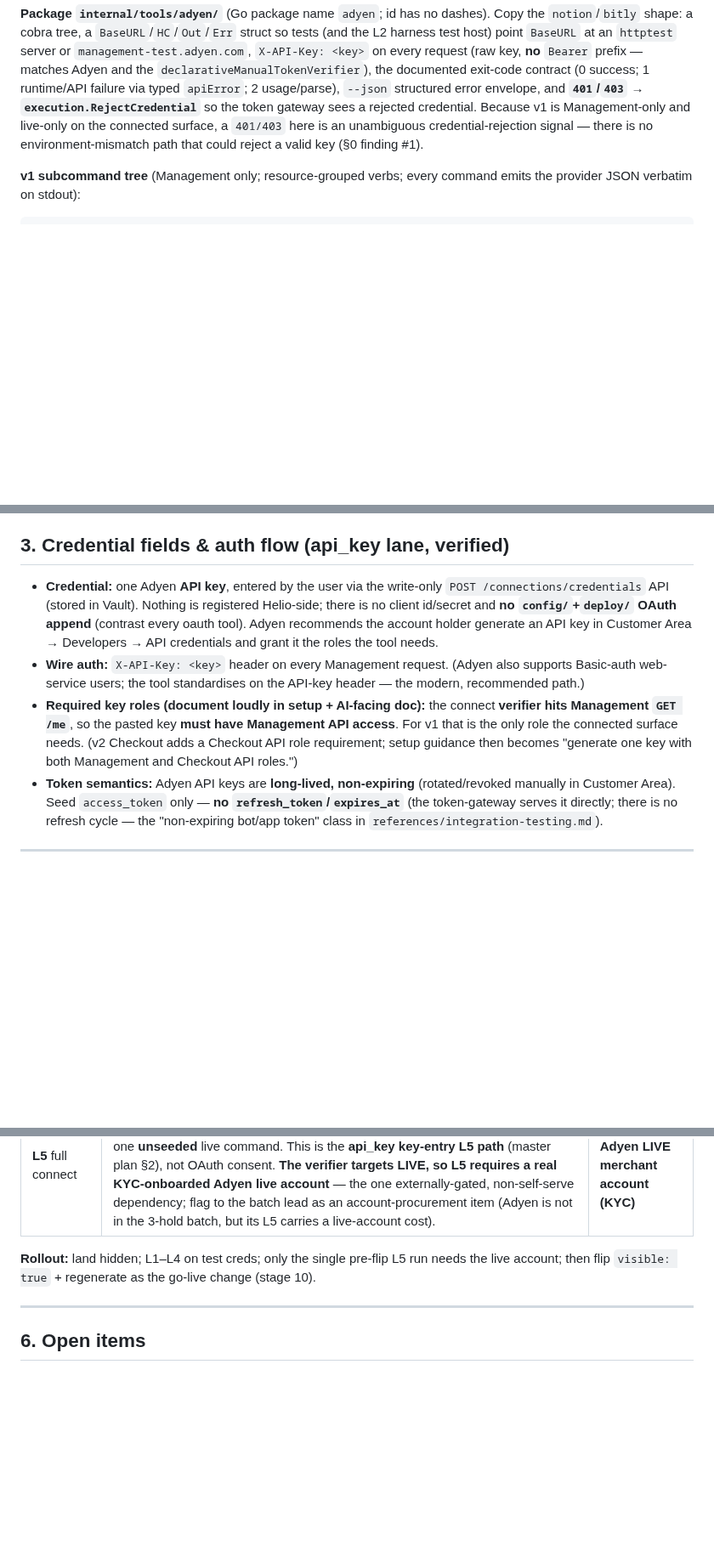
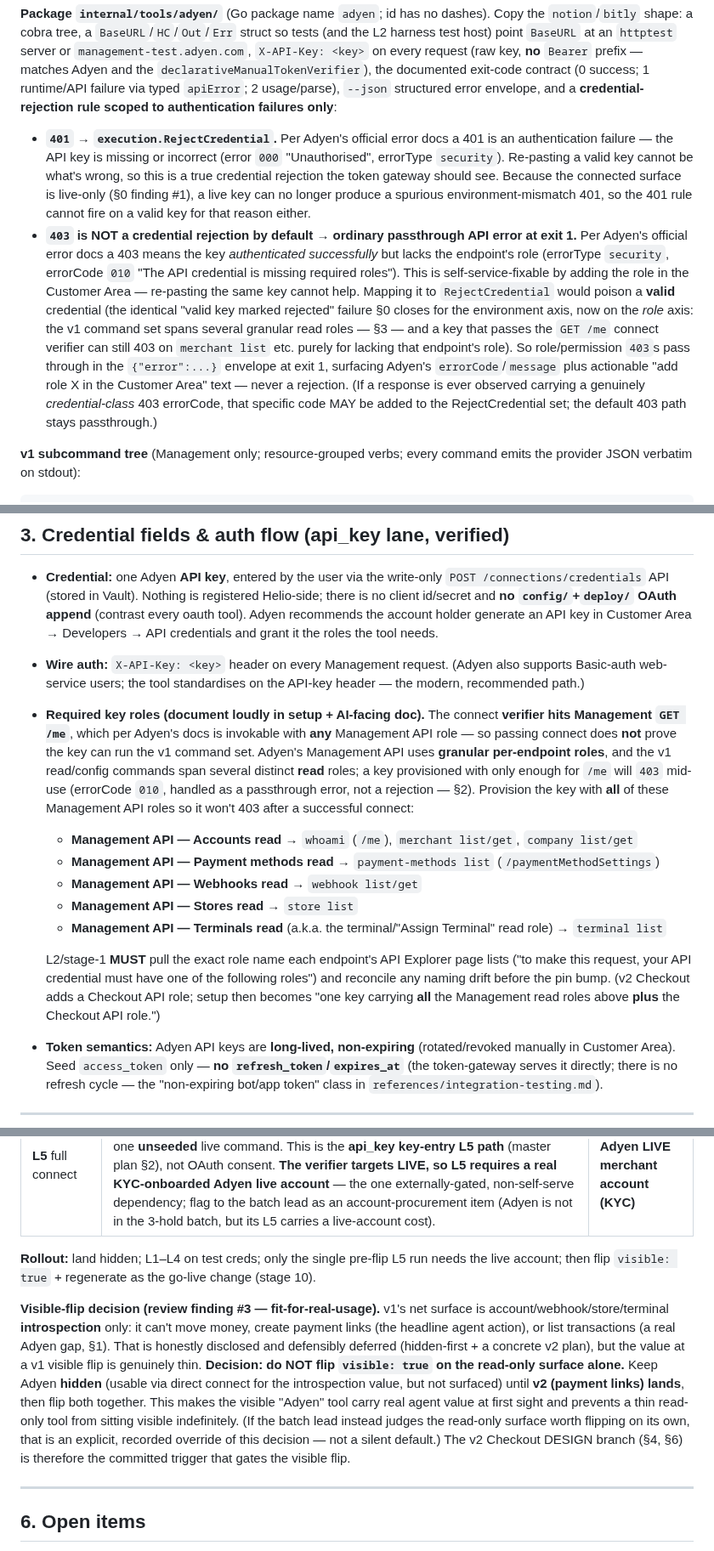
Before and after one commit to heliohq/anycli, a Markdown page: DESIGN.md, 3 parts joined by grey strips. Shown at 85% size. GitHub-like rendering; blank space fills up the shorter version.

Commit message:
docs(tool/adyen): scope credential-rejection to 401, enumerate Management roles
Resolve review findings on the Adyen DESIGN:

- major: narrow the RejectCredential trigger to HTTP 401 (authentication
  failure) only. Per Adyen official error docs a 403 (errorCode 010,
  errorType "security") means the key authenticated but lacks the
  endpoint's role — self-service-fixable, not a credential rejection.
  Blanket 403->RejectCredential would poison a valid key. Role/permission
  403 now passes through as an ordinary {"error":...} API error at exit 1
  with actionable "add role X in Customer Area" text.
- minor: enumerate the granular Management API read roles the v1 command
  set needs (Accounts / Payment methods / Webhooks / Stores / Terminals
  read) in setup guidance and the AI-facing sub-doc, since GET /me (the
  connect verifier) is invokable with any Management role and a key
  provisioned only for /me would 403 mid-use.
- minor: record an explicit visible-flip decision — keep Adyen hidden
  until v2 (payment links) lands so a thin read-only surface does not go
  visible indefinitely; batch-lead override is explicit, not silent.

Co-Authored-By: Claude Opus 4.8 (1M context) <noreply@anthropic.com>

```diff
--- a/DESIGN.md
+++ b/DESIGN.md
@@ -193,11 +194,32 @@ server or `management-test.adyen.com`, `X-API-Key: <key>` on every request (raw
 key, **no** `Bearer` prefix — matches Adyen and the
 `declarativeManualTokenVerifier`), the documented exit-code contract (0 success;
 1 runtime/API failure via typed `apiError`; 2 usage/parse), `--json` structured
-error envelope, and **`401`/`403` → `execution.RejectCredential`** so the token
-gateway sees a rejected credential. Because v1 is Management-only and live-only
-on the connected surface, a `401/403` here is an unambiguous credential-rejection
-signal — there is no environment-mismatch path that could reject a valid key
-(§0 finding #1).
+error envelope, and a **credential-rejection rule scoped to authentication
+failures only**:
+
+- **`401` → `execution.RejectCredential`.** Per Adyen's official error docs a
+  401 is an authentication failure — the API key is missing or incorrect (error
+  `000` "Unauthorised", errorType `security`). Re-pasting a valid key cannot be
+  what's wrong, so this is a true credential rejection the token gateway should
+  see. Because the connected surface is live-only (§0 finding #1), a live key
+  can no longer produce a spurious environment-mismatch 401, so the 401 rule
+  cannot fire on a valid key for that reason either.
+- **`403` is NOT a credential rejection by default → ordinary passthrough API
+  error at exit 1.** Per Adyen's official error docs a 403 means the key
+  *authenticated successfully* but lacks the endpoint's role (errorType
+  `security`, errorCode `010` "The API credential is missing required roles").
+  This is self-service-fixable by adding the role in the Customer Area —
+  re-pasting the same key cannot help. Mapping it to `RejectCredential` would
+  poison a **valid** credential (the identical "valid key marked rejected"
+  failure §0 closes for the environment axis, now on the *role* axis: the v1
+  command set spans several granular read roles — §3 — and a key that passes the
+  `GET /me` connect verifier can still 403 on `merchant list` etc. purely for
+  lacking that endpoint's role). So role/permission `403`s pass through in the
+  `{"error":...}` envelope at exit 1, surfacing Adyen's `errorCode`/`message`
+  plus actionable "add role X in the Customer Area" text — never a rejection.
+  (If a response is ever observed carrying a genuinely *credential-class* 403
+  errorCode, that specific code MAY be added to the RejectCredential set; the
+  default 403 path stays passthrough.)
 
 **v1 subcommand tree** (Management only; resource-grouped verbs; every command
 emits the provider JSON verbatim on stdout):
@@ -256,11 +278,29 @@ definition.
 - **Wire auth:** `X-API-Key: <key>` header on every Management request. (Adyen
   also supports Basic-auth web-service users; the tool standardises on the
   API-key header — the modern, recommended path.)
-- **Required key roles (document loudly in setup + AI-facing doc):** the connect
-  **verifier hits Management `GET /me`**, so the pasted key **must have
-  Management API access**. For v1 that is the only role the connected surface
-  needs. (v2 Checkout adds a Checkout API role requirement; setup guidance then
-  becomes "generate one key with both Management and Checkout API roles.")
+- **Required key roles (document loudly in setup + AI-facing doc).** The connect
+  **verifier hits Management `GET /me`**, which per Adyen's docs is invokable
+  with **any** Management API role — so passing connect does **not** prove the
+  key can run the v1 command set. Adyen's Management API uses **granular
+  per-endpoint roles**, and the v1 read/config commands span several distinct
+  **read** roles; a key provisioned with only enough for `/me` will `403`
+  mid-use (errorCode `010`, handled as a passthrough error, not a rejection —
+  §2). Provision the key with **all** of these Management API roles so it won't
+  403 after a successful connect:
+  - **Management API — Accounts read** → `whoami` (`/me`), `merchant list/get`,
+    `company list/get`
+  - **Management API — Payment methods read** → `payment-methods list`
+    (`/paymentMethodSettings`)
+  - **Management API — Webhooks read** → `webhook list/get`
+  - **Management API — Stores read** → `store list`
+  - **Management API — Terminals read** (a.k.a. the terminal/"Assign Terminal"
+    read role) → `terminal list`
+
+  L2/stage-1 **MUST** pull the exact role name each endpoint's API Explorer page
+  lists ("to make this request, your API credential must have one of the
+  following roles") and reconcile any naming drift before the pin bump. (v2
+  Checkout adds a Checkout API role; setup then becomes "one key carrying **all**
+  the Management read roles above **plus** the Checkout API role.")
 - **Token semantics:** Adyen API keys are **long-lived, non-expiring**
   (rotated/revoked manually in Customer Area). Seed `access_token` only — **no
   `refresh_token`/`expires_at`** (the token-gateway serves it directly; there is
@@ -404,6 +447,21 @@ available).
 **Rollout:** land hidden; L1–L4 on test creds; only the single pre-flip L5 run
 needs the live account; then flip `visible: true` + regenerate as the go-live
 change (stage 10).
+
+**Visible-flip decision (review finding #3 — fit-for-real-usage).** v1's net
+surface is account/webhook/store/terminal **introspection** only: it can't move
+money, create payment links (the headline agent action), or list transactions
+(a real Adyen gap, §1). That is honestly disclosed and defensibly deferred
+(hidden-first + a concrete v2 plan), but the value at a v1 visible flip is
+genuinely thin. **Decision: do NOT flip `visible: true` on the read-only
+surface alone.** Keep Adyen **hidden** (usable via direct connect for the
+introspection value, but not surfaced) until **v2 (payment links) lands**, then
+flip both together. This makes the visible "Adyen" tool carry real agent value
+at first sight and prevents a thin read-only tool from sitting visible
+indefinitely. (If the batch lead instead judges the read-only surface worth
+flipping on its own, that is an explicit, recorded override of this decision —
+not a silent default.) The v2 Checkout DESIGN branch (§4, §6) is therefore the
+committed trigger that gates the visible flip.
 
 ---
 
```
Also changed, not shown: other parts of DESIGN.md (+11 -7 lines).
